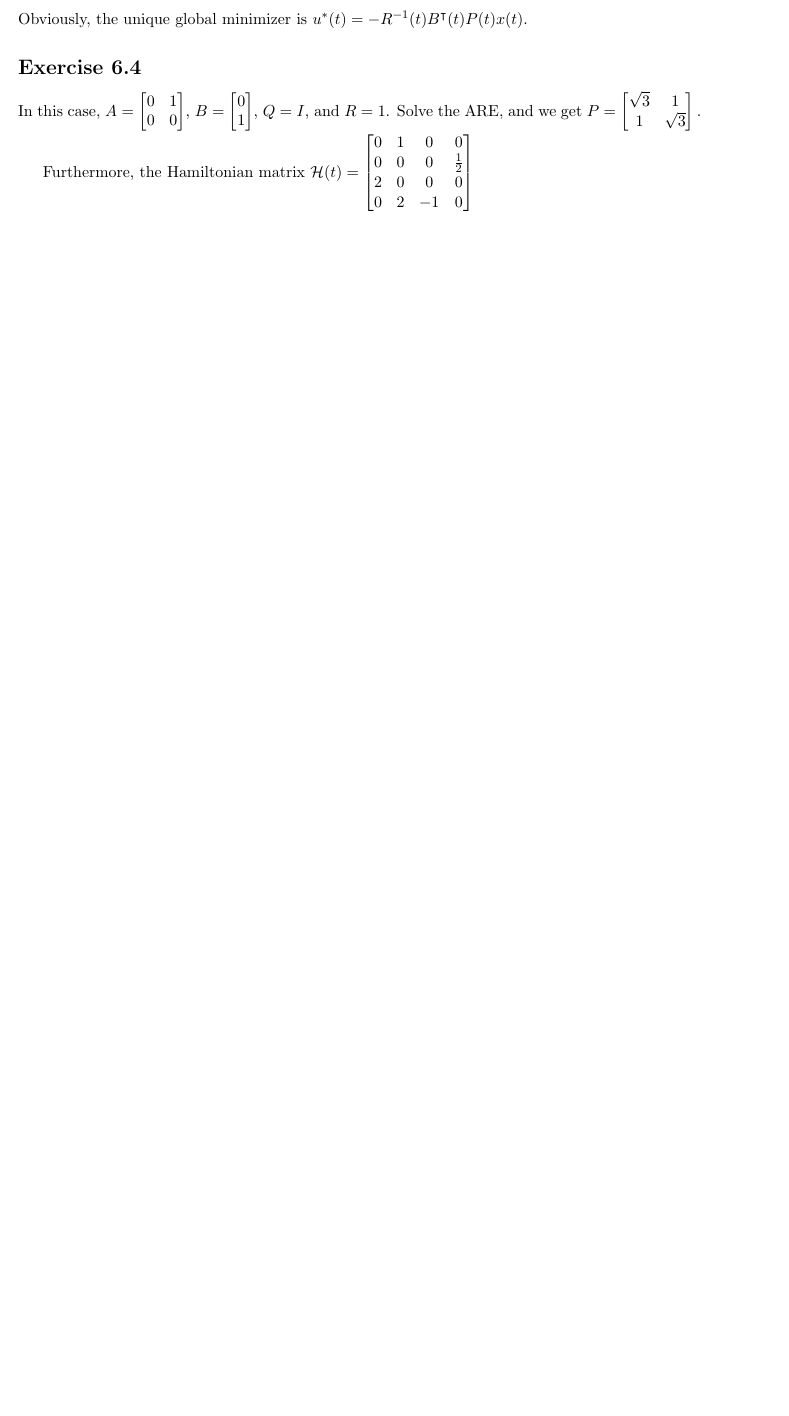
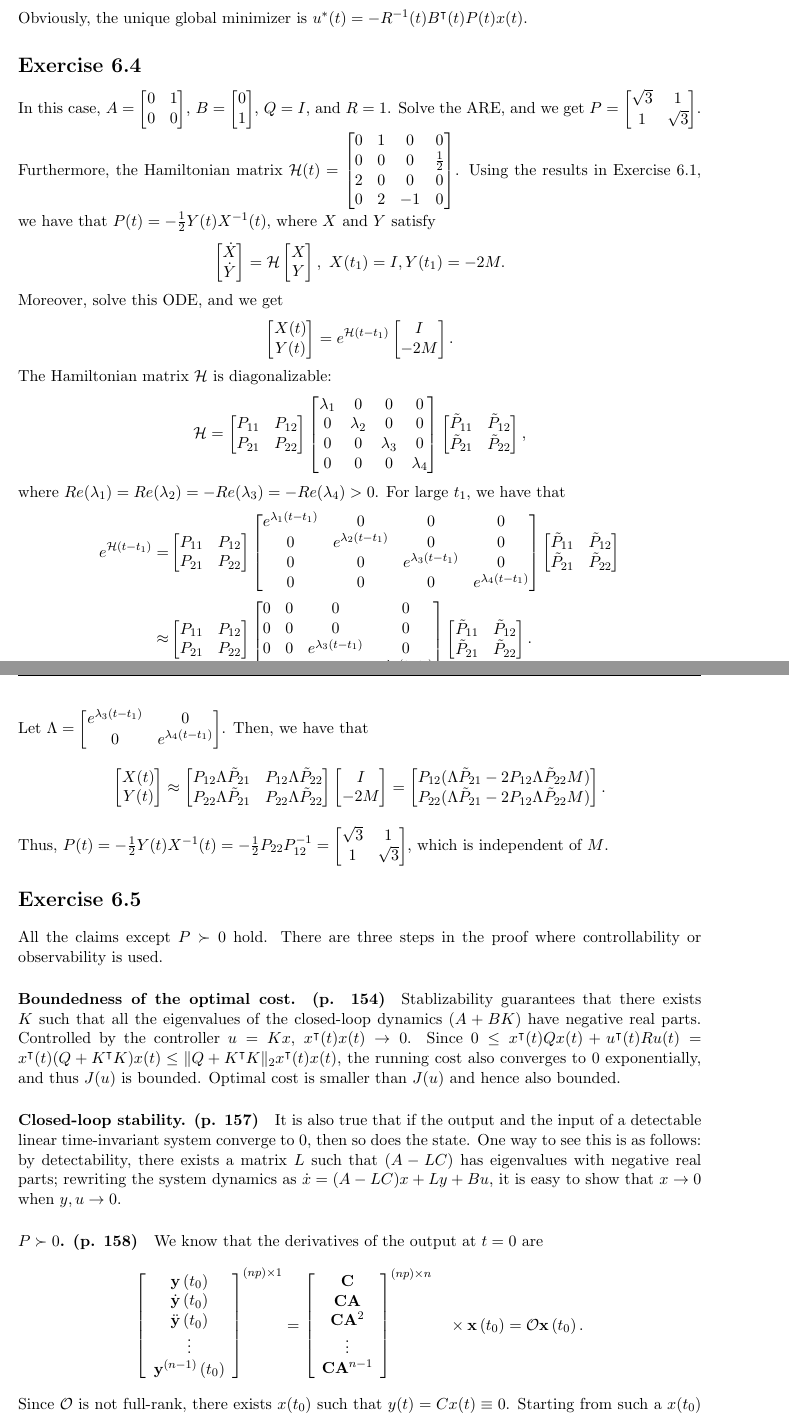
Before and after one commit to sundw2014/homework, a LaTeX problem sheet (ECE553/hw8/hw8.tex): part of page 2 of 2 before the commit and two parts of pages 2 and 3 of 3 after it, the two joined at a grey line, cut so that both start at the same text, the shorter picture padded with empty space. Compiled offline with pdfLaTeX.

Commit message:
Updates from Overleaf

```diff
--- a/ECE553/hw8/hw8.tex
+++ b/ECE553/hw8/hw8.tex
@@ -97,9 +97,56 @@ J(u) = & \int_{t_0}^{t_1} \left(x^\T(t) Q(t) x(t) + u^\T(t) R(t) u(t)\right) d t
 Obviously, the unique global minimizer is $u^*(t) = - R^{-1}(t)B^\T(t)P(t)x(t)$.
 
 \section*{Exercise 6.4}
-In this case, $A = \begin{bmatrix}0 & 1\\ 0 & 0\end{bmatrix}$, $B = \begin{bmatrix}0\\1\end{bmatrix}$, $Q = I$, and $R = 1$. Solve the ARE, and we get $P = \begin{bmatrix}\sqrt{3} & 1\\ 1 & \sqrt{3}\end{bmatrix}.$
+In this case, $A = \begin{bmatrix}0 & 1\\ 0 & 0\end{bmatrix}$, $B = \begin{bmatrix}0\\1\end{bmatrix}$, $Q = I$, and $R = 1$. Solve the ARE, and we get $P = \begin{bmatrix}\sqrt{3} & 1\\ 1 & \sqrt{3}\end{bmatrix}$.
 
-Furthermore, the Hamiltonian matrix $\mathcal{H}(t) = \begin{bmatrix}0 & 1 & 0 & 0\\ 0 & 0 & 0 & \frac{1}{2}\\ 2 & 0 & 0 & 0 \\0 & 2 & -1 & 0\end{bmatrix}$
+\noindent Furthermore, the Hamiltonian matrix $\mathcal{H}(t) = \begin{bmatrix}0 & 1 & 0 & 0\\ 0 & 0 & 0 & \frac{1}{2}\\ 2 & 0 & 0 & 0 \\0 & 2 & -1 & 0\end{bmatrix}$. Using the results in Exercise 6.1, we have that $P(t) = -\frac{1}{2}Y(t)X^{-1}(t)$, where $X$ and $Y$ satisfy
+\[
+\begin{bmatrix}\dot{X}\\\dot{Y}\end{bmatrix} = \mathcal{H}\begin{bmatrix}X\\Y\end{bmatrix},~X(t_1) = I, Y(t_1) = -2M.
+\]
+Moreover, solve this ODE, and we get
+\[
+\begin{bmatrix}X(t)\\Y(t)\end{bmatrix} = e^{\mathcal{H}(t-t_1)} \begin{bmatrix}I\\-2M\end{bmatrix}.
+\]
+The Hamiltonian matrix $\mathcal{H}$ is diagonalizable:
+\[
+\mathcal{H} = \begin{bmatrix}P_{11} & P_{12}\\P_{21} & P_{22}\end{bmatrix} \begin{bmatrix}\lambda_1 & 0 & 0 & 0\\ 0 & \lambda_2 & 0 & 0\\ 0 & 0 & \lambda_3 & 0\\0 & 0 & 0 & \lambda_4\end{bmatrix} \begin{bmatrix}\tilde{P}_{11} & \tilde{P}_{12}\\\tilde{P}_{21} & \tilde{P}_{22}\end{bmatrix},
+\]
+where $Re(\lambda_1) = Re(\lambda_2) = -Re(\lambda_3) = -Re(\lambda_4) > 0$.
+For large $t_1$, we have that
+\begin{align*}
+e^{\mathcal{H}(t-t_1)} = & \begin{bmatrix}P_{11} & P_{12}\\P_{21} & P_{22}\end{bmatrix} \begin{bmatrix}e^{\lambda_1(t-t_1)} & 0 & 0 & 0\\ 0 & e^{\lambda_2(t-t_1)} & 0 & 0\\ 0 & 0 & e^{\lambda_3(t-t_1)} & 0\\0 & 0 & 0 & e^{\lambda_4(t-t_1)}\end{bmatrix} \begin{bmatrix}\tilde{P}_{11} & \tilde{P}_{12}\\\tilde{P}_{21} & \tilde{P}_{22}\end{bmatrix}\\ \approx & \begin{bmatrix}P_{11} & P_{12}\\P_{21} & P_{22}\end{bmatrix} \begin{bmatrix}0 & 0 & 0 & 0\\ 0 & 0 & 0 & 0\\ 0 & 0 & e^{\lambda_3(t-t_1)} & 0\\0 & 0 & 0 & e^{\lambda_4(t-t_1)}\end{bmatrix} \begin{bmatrix}\tilde{P}_{11} & \tilde{P}_{12}\\\tilde{P}_{21} & \tilde{P}_{22}\end{bmatrix}.
+\end{align*}
+Let $\Lambda = \begin{bmatrix}e^{\lambda_3(t-t_1)} & 0\\0 & e^{\lambda_4(t-t_1)}\end{bmatrix}$. Then, we have that
+\[
+\begin{bmatrix}X(t)\\Y(t)\end{bmatrix} \approx \begin{bmatrix}P_{12}\Lambda\tilde{P}_{21} & P_{12}\Lambda\tilde{P}_{22}\\P_{22}\Lambda\tilde{P}_{21} & P_{22}\Lambda\tilde{P}_{22}\end{bmatrix} \begin{bmatrix}I\\-2M\end{bmatrix} = \begin{bmatrix}P_{12}(\Lambda\tilde{P}_{21}-2P_{12}\Lambda\tilde{P}_{22}M)\\P_{22}(\Lambda\tilde{P}_{21}-2P_{12}\Lambda\tilde{P}_{22}M)\end{bmatrix}.
+\]
+Thus, $P(t) = -\frac{1}{2}Y(t)X^{-1}(t) = -\frac{1}{2}P_{22}P_{12}^{-1} = \begin{bmatrix}\sqrt{3} & 1\\ 1 & \sqrt{3}\end{bmatrix}$, which is independent of $M$.
+
+\section*{Exercise 6.5}
+All the claims except $P \succ 0$ hold. There are three steps in the proof where controllability or observability is used.
+
+\paragraph{Boundedness of the optimal cost. (p. 154)} Stablizability guarantees that there exists $K$ such that all the eigenvalues of the closed-loop dynamics $(A+BK)$ have negative real parts. Controlled by the controller $u = Kx$, $x^\T(t)x(t) \to 0$. Since $0 \leq x^\T(t)Qx(t) + u^\T(t)Ru(t) = x^\T(t)(Q+K^\T K)x(t) \leq \|Q+K^\T K\|_2 x^\T(t)x(t)$, the running cost also converges to $0$ exponentially, and thus $J(u)$ is bounded. Optimal cost is smaller than $J(u)$ and hence also bounded.
+
+\paragraph{Closed-loop stability. (p. 157)} It is also true that if the output and the input of a detectable linear time-invariant system converge to $0$, then so does the state. One way to see this is as follows:
+by detectability, there exists a matrix $L$ such that $(A - LC)$ has eigenvalues with negative real parts; rewriting the system dynamics as $\dot{x} = (A - LC)x + Ly + Bu$, it is easy to show that $x \to 0$ when $y, u \to 0$.
+
+\paragraph{$P \succ 0$. (p. 158)} We know that the derivatives of the output at $t=0$ are
+\[
+\left[\begin{array}{c}
+\mathbf{y}\left(t_{0}\right) \\
+\dot{\mathbf{y}}\left(t_{0}\right) \\
+\ddot{\mathbf{y}}\left(t_{0}\right) \\
+\vdots \\
+\mathbf{y}^{(n-1)}\left(t_{0}\right)
+\end{array}\right]^{(n p) \times 1}=\left[\begin{array}{c}
+\mathbf{C} \\
+\mathbf{C A} \\
+\mathbf{C A}^{2} \\
+\vdots \\
+\mathbf{C A}^{n-1}
+\end{array}\right]^{(n p) \times n} \quad \times \mathbf{x}\left(t_{0}\right)=\mathcal{O} \mathbf{x}\left(t_{0}\right).
+\]
+Since $\mathcal{O}$ is not full-rank, there exists $x(t_0)$ such that $y(t) = Cx(t) \equiv 0$. Starting from such a $x(t_0)$ and setting $u \equiv 0$, we have that $y(t) \equiv 0$ and $J(u) = 0$ which is clearly the optimal cost. Thus, the correct claim is that ``$P$ is the unique symmetric positive semi-definite solution of the ARE".
 
 \section*{Exercise 6.6}
 The ARE is $-\frac{b^2}{r}p^2 + 2ap + q = 0$. Solve it, and we get $\frac{p}{r} = \frac{a + \sqrt{a^2+\frac{qb^2}{r}}}{b^2}$. The eigenvalue of the closed-loop system is $\lambda = a - b^2\frac{p}{r}$. Thus, when $r \to 0$, $\lambda \to -\infty$. When $r \to \infty$, $\lambda \to -a$.
```
